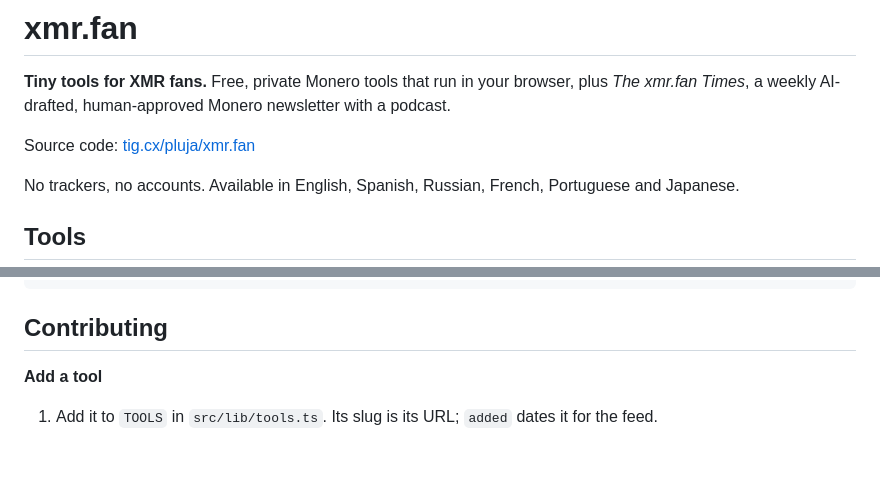
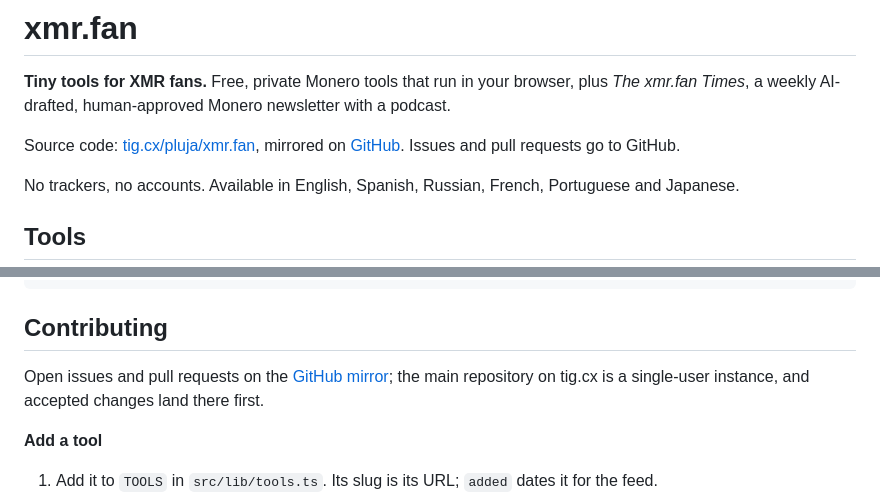
Before and after one commit to pluja/xmr.fan, a Markdown page: README.md, 2 parts joined by grey strips. Drawn GitHub-style; blank space fills up the shorter version.

Commit message:
docs: point contributors to the GitHub mirror
tig.cx is a single-user instance, so issues and pull requests go to the GitHub mirror.

```diff
--- a/README.md
+++ b/README.md
@@ -2,7 +2,7 @@
 
 **Tiny tools for XMR fans.** Free, private Monero tools that run in your browser, plus *The xmr.fan Times*, a weekly AI-drafted, human-approved Monero newsletter with a podcast.
 
-Source code: [tig.cx/pluja/xmr.fan](https://tig.cx/pluja/xmr.fan)
+Source code: [tig.cx/pluja/xmr.fan](https://tig.cx/pluja/xmr.fan), mirrored on [GitHub](https://github.com/pluja/xmr.fan). Issues and pull requests go to GitHub.
 
 No trackers, no accounts. Available in English, Spanish, Russian, French, Portuguese and Japanese.
 
@@ -193,6 +193,8 @@ scripts/                newsletter pipeline, sponsor approval, data and image ge
 
 ## Contributing
 
+Open issues and pull requests on the [GitHub mirror](https://github.com/pluja/xmr.fan); the main repository on tig.cx is a single-user instance, and accepted changes land there first.
+
 **Add a tool**
 
 1. Add it to `TOOLS` in `src/lib/tools.ts`. Its slug is its URL; `added` dates it for the feed.
```
